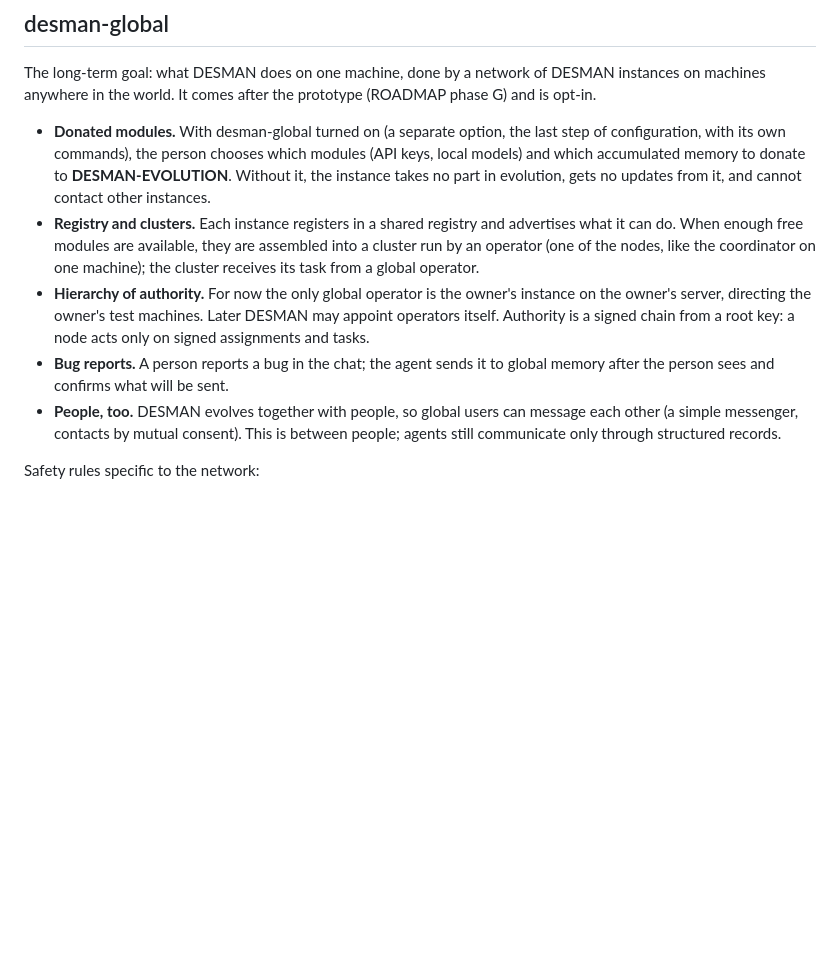
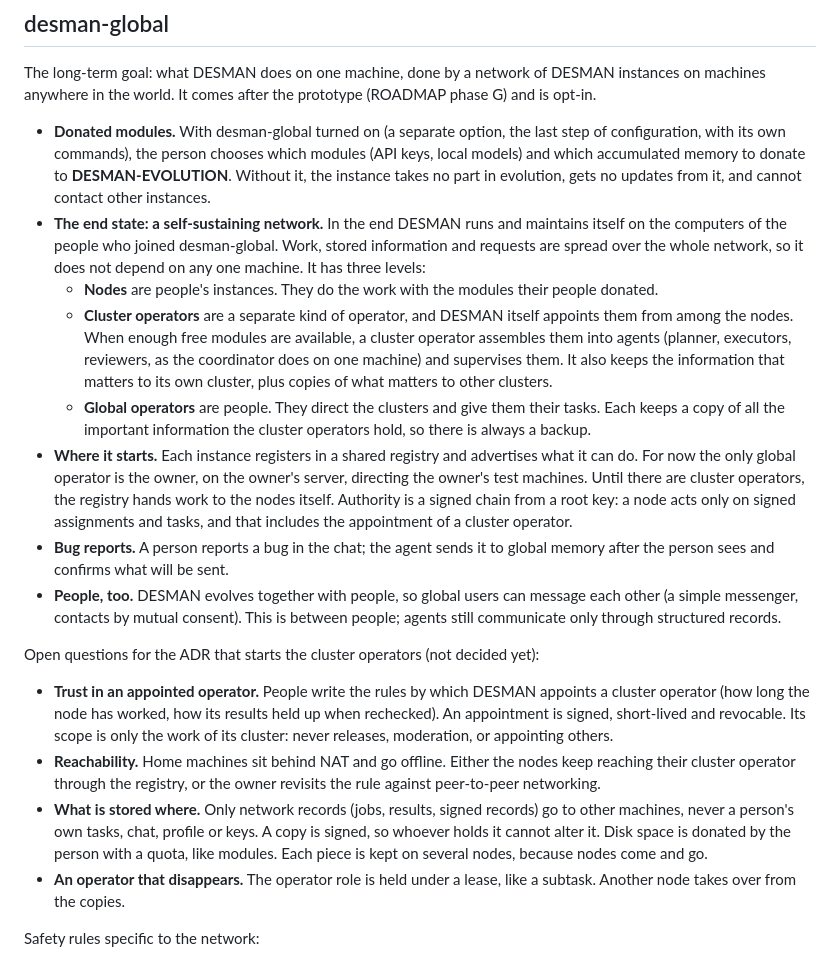
Before and after one commit to Temporary-Bot-5/DESMAN-P, a Markdown page: PROJECT_PLAN.md, the part around the change. Rendered like a GitHub page; blank space fills up the shorter version.

Commit message:
PROJECT_PLAN: the end state of desman-global — a self-sustaining network with cluster operators
DESMAN appoints cluster operators from among the nodes; they assemble modules into
agents, supervise them and keep information for their own and other clusters.
Global operators are people, direct the clusters and keep a backup of it all.
Open questions for the ADR recorded (trust, reachability, storage, an operator gone).

Co-Authored-By: Claude Opus 5.5 <noreply@anthropic.com>

```diff
--- a/PROJECT_PLAN.md
+++ b/PROJECT_PLAN.md
@@ -37,10 +37,20 @@ DESMAN(P) is meant to be simple and approachable for most people, not only for d
 The long-term goal: what DESMAN does on one machine, done by a network of DESMAN instances on machines anywhere in the world. It comes after the prototype (ROADMAP phase G) and is opt-in.
 
 - **Donated modules.** With desman-global turned on (a separate option, the last step of configuration, with its own commands), the person chooses which modules (API keys, local models) and which accumulated memory to donate to **DESMAN-EVOLUTION**. Without it, the instance takes no part in evolution, gets no updates from it, and cannot contact other instances.
-- **Registry and clusters.** Each instance registers in a shared registry and advertises what it can do. When enough free modules are available, they are assembled into a cluster run by an operator (one of the nodes, like the coordinator on one machine); the cluster receives its task from a global operator.
-- **Hierarchy of authority.** For now the only global operator is the owner's instance on the owner's server, directing the owner's test machines. Later DESMAN may appoint operators itself. Authority is a signed chain from a root key: a node acts only on signed assignments and tasks.
+- **The end state: a self-sustaining network.** In the end DESMAN runs and maintains itself on the computers of the people who joined desman-global. Work, stored information and requests are spread over the whole network, so it does not depend on any one machine. It has three levels:
+  - **Nodes** are people's instances. They do the work with the modules their people donated.
+  - **Cluster operators** are a separate kind of operator, and DESMAN itself appoints them from among the nodes. When enough free modules are available, a cluster operator assembles them into agents (planner, executors, reviewers, as the coordinator does on one machine) and supervises them. It also keeps the information that matters to its own cluster, plus copies of what matters to other clusters.
+  - **Global operators** are people. They direct the clusters and give them their tasks. Each keeps a copy of all the important information the cluster operators hold, so there is always a backup.
+- **Where it starts.** Each instance registers in a shared registry and advertises what it can do. For now the only global operator is the owner, on the owner's server, directing the owner's test machines. Until there are cluster operators, the registry hands work to the nodes itself. Authority is a signed chain from a root key: a node acts only on signed assignments and tasks, and that includes the appointment of a cluster operator.
 - **Bug reports.** A person reports a bug in the chat; the agent sends it to global memory after the person sees and confirms what will be sent.
 - **People, too.** DESMAN evolves together with people, so global users can message each other (a simple messenger, contacts by mutual consent). This is between people; agents still communicate only through structured records.
+
+Open questions for the ADR that starts the cluster operators (not decided yet):
+
+- **Trust in an appointed operator.** People write the rules by which DESMAN appoints a cluster operator (how long the node has worked, how its results held up when rechecked). An appointment is signed, short-lived and revocable. Its scope is only the work of its cluster: never releases, moderation, or appointing others.
+- **Reachability.** Home machines sit behind NAT and go offline. Either the nodes keep reaching their cluster operator through the registry, or the owner revisits the rule against peer-to-peer networking.
+- **What is stored where.** Only network records (jobs, results, signed records) go to other machines, never a person's own tasks, chat, profile or keys. A copy is signed, so whoever holds it cannot alter it. Disk space is donated by the person with a quota, like modules. Each piece is kept on several nodes, because nodes come and go.
+- **An operator that disappears.** The operator role is held under a lease, like a subtask. Another node takes over from the copies.
 
 Safety rules specific to the network:
 
```
